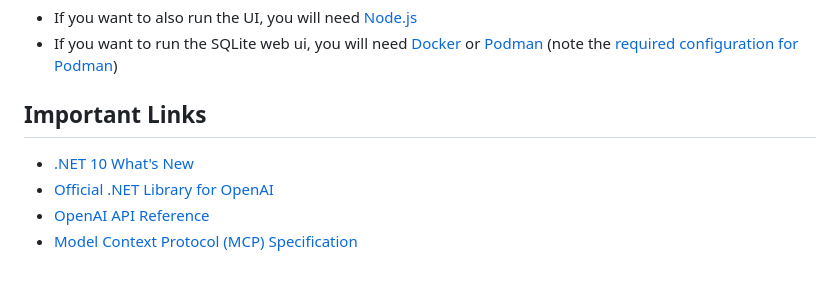
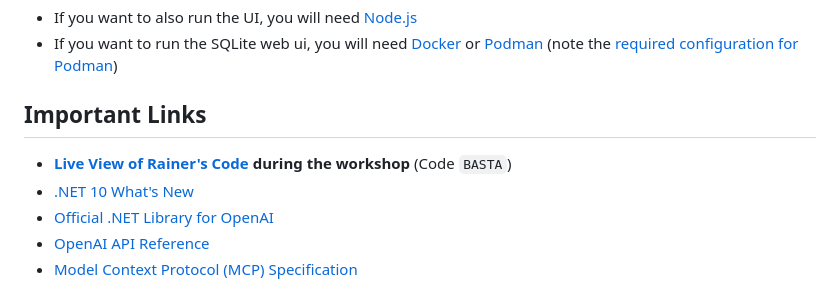
Before and after one commit to rstropek/DotNetChatbot, a Markdown page: README.md, the part around the change. GitHub-like rendering.

Commit message:
Add live view link for Rainer's code during the workshop to README

```diff
--- a/README.md
+++ b/README.md
@@ -65,6 +65,7 @@ As this is primarily a .NET 10 workshop, you will need:
 
 ## Important Links
 
+* **[Live View of Rainer's Code](https://dev-01.rstropek.com/files/) during the workshop** (Code `BASTA`)
 * [.NET 10 What's New](https://learn.microsoft.com/en-us/dotnet/core/whats-new/dotnet-10/overview)
 * [Official .NET Library for OpenAI](https://github.com/openai/openai-dotnet)
 * [OpenAI API Reference](https://platform.openai.com/docs/api-reference/introduction)
```
